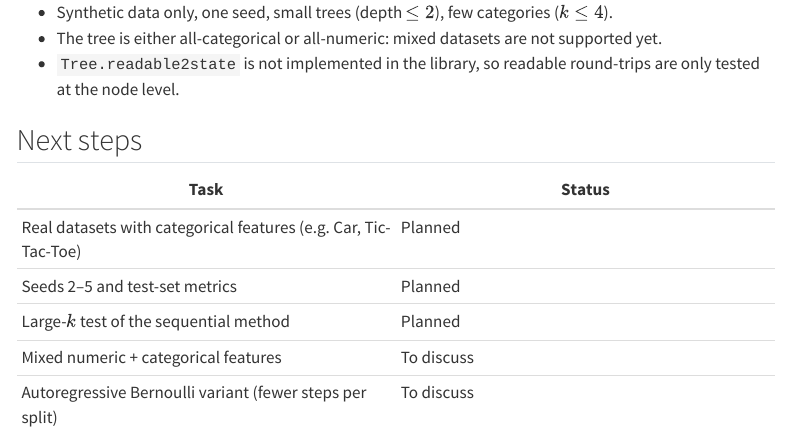
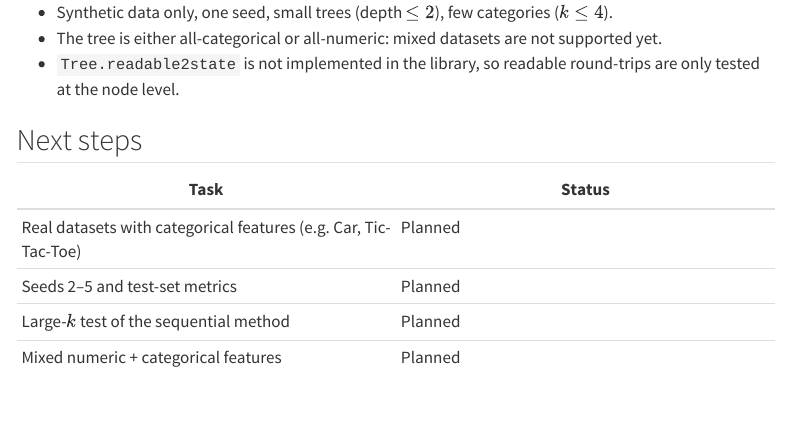
Before and after one commit to inesbenhamza/gflownet-research, a Quarto document (research/categorical-splits.qmd): the page in a window 1100 px wide, from 4190 px down. Rendered offline with R 4.5, knitr and Pandoc in place of Quarto, with nearby package versions; menus at the side of the page are left out.

Commit message:
correction

```diff
--- a/research/categorical-splits.qmd
+++ b/research/categorical-splits.qmd
@@ -159,5 +159,4 @@ has a lower log-posterior ($-112.70$ vs $-108.17$).
 | Real datasets with categorical features (e.g. Car, Tic-Tac-Toe) | Planned |
 | Seeds 2–5 and test-set metrics | Planned |
 | Large-$k$ test of the sequential method | Planned |
-| Mixed numeric + categorical features | To discuss |
-| Autoregressive Bernoulli variant (fewer steps per split) | To discuss |
+| Mixed numeric + categorical features | Planned |
```
